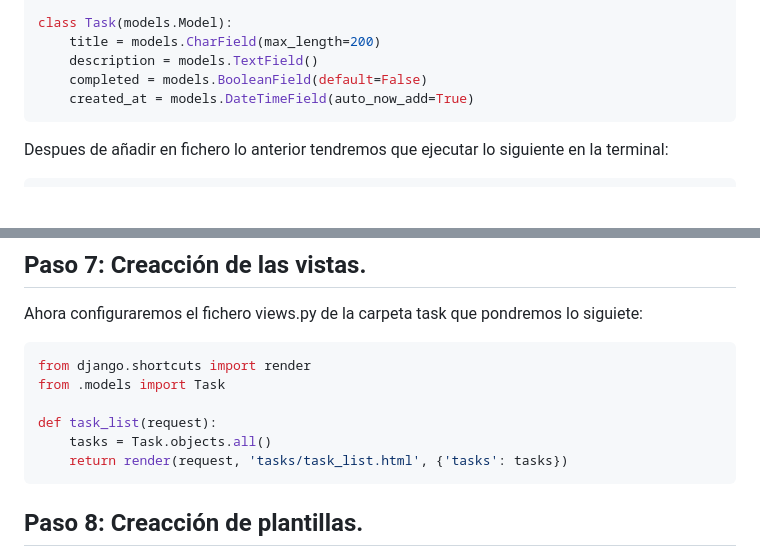
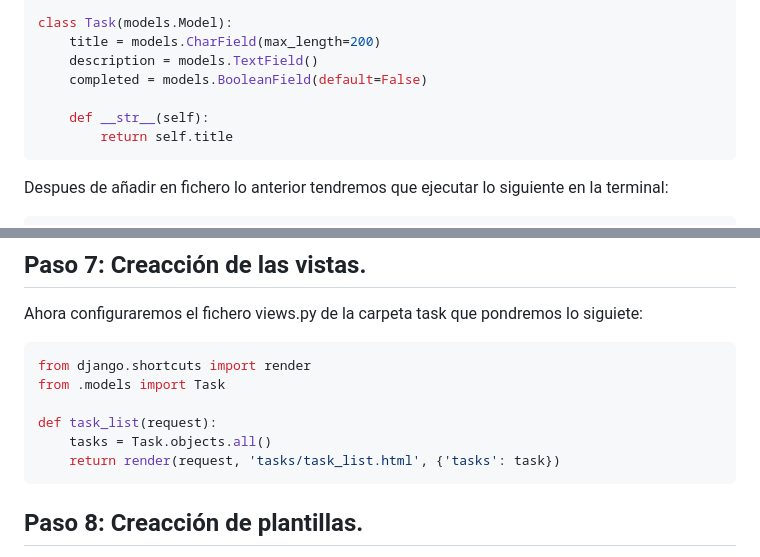
Before and after one commit to Rubencito2002/proyectoTasks, a Markdown page: solution.md, 2 parts joined by grey strips. GitHub-like rendering; blank space fills up the shorter version.

Commit message:
Add __str__ method to Task model and fix typo in task_list view

````diff
--- a/solution.md
+++ b/solution.md
@@ -90,7 +90,9 @@ class Task(models.Model):
     title = models.CharField(max_length=200)
     description = models.TextField()
     completed = models.BooleanField(default=False)
-    created_at = models.DateTimeField(auto_now_add=True)
+
+    def __str__(self):
+        return self.title
 ```
 
 Despues de añadir en fichero lo anterior tendremos que ejecutar lo siguiente en la terminal:
@@ -147,7 +149,7 @@ from .models import Task
 
 def task_list(request):
     tasks = Task.objects.all()
-    return render(request, 'tasks/task_list.html', {'tasks': tasks})
+    return render(request, 'tasks/task_list.html', {'tasks': task})
 ```
 
 ## Paso 8: Creacción de plantillas.
````
